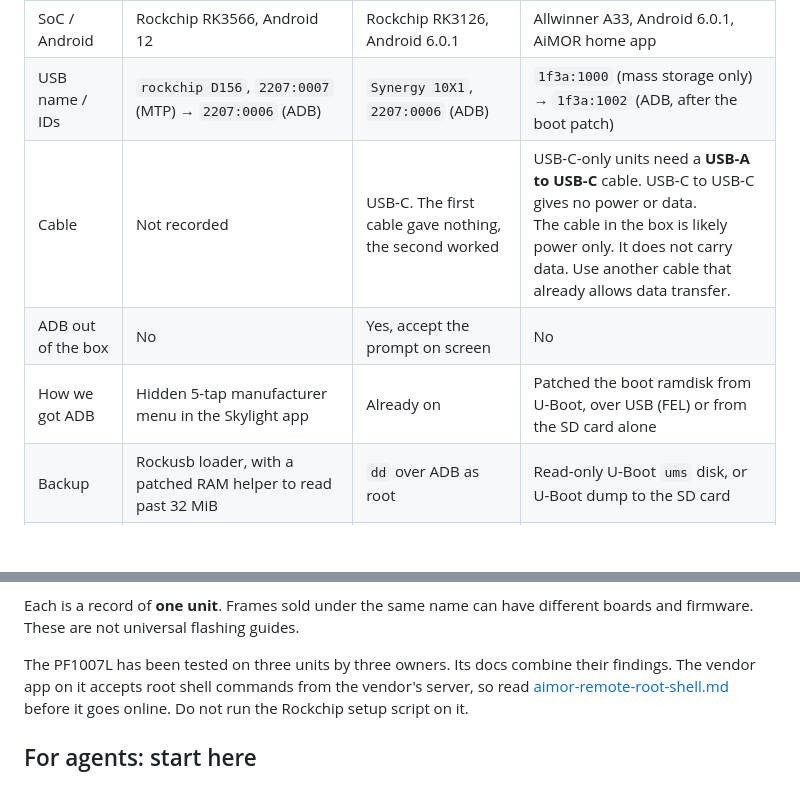
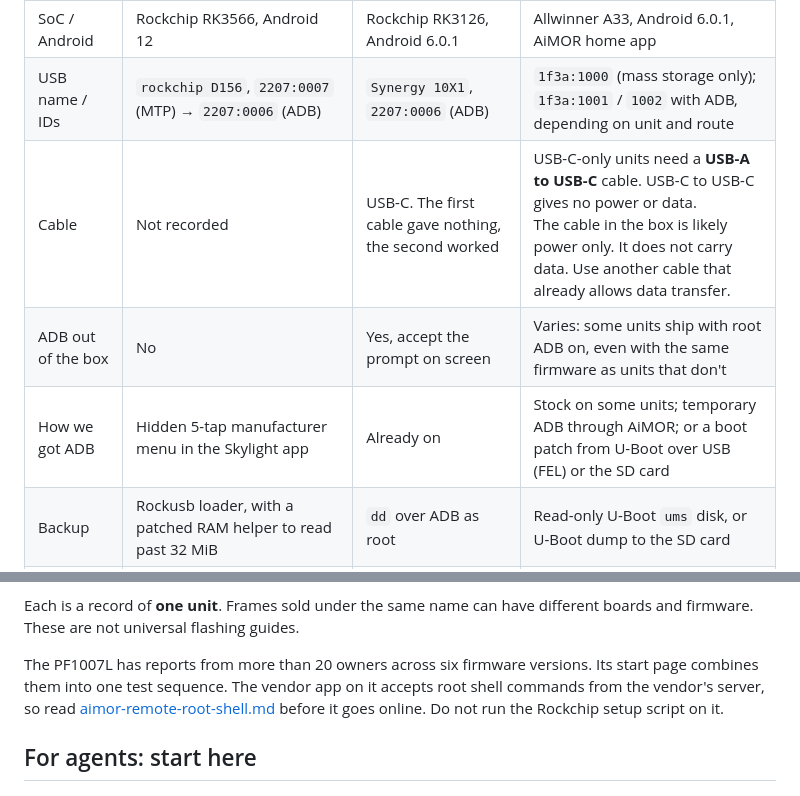
Before and after one commit to agilang/photo-frame-dashboard, a Markdown page: README.md, 2 parts joined by grey strips. Rendered like a GitHub page; blank space fills up the shorter version.

```diff
--- a/README.md
+++ b/README.md
@@ -31,10 +31,10 @@ flashing a boot image. The connection ends at reboot.
 |                    | Skylight Calendar 15" (150-CAL)                                | BIUFRAME 10.1" picture frame (in the video)      | PF1007L 10.1" picture frame (BIUFRAME and others)                                   |
 | ------------------ | -------------------------------------------------------------- | ------------------------------------------------ | ----------------------------------------------------------------------------------- |
 | SoC / Android      | Rockchip RK3566, Android 12                                    | Rockchip RK3126, Android 6.0.1                   | Allwinner A33, Android 6.0.1, AiMOR home app                                         |
-| USB name / IDs     | `rockchip D156`, `2207:0007` (MTP) → `2207:0006` (ADB)         | `Synergy 10X1`, `2207:0006` (ADB)                | `1f3a:1000` (mass storage only) → `1f3a:1002` (ADB, after the boot patch)            |
+| USB name / IDs     | `rockchip D156`, `2207:0007` (MTP) → `2207:0006` (ADB)         | `Synergy 10X1`, `2207:0006` (ADB)                | `1f3a:1000` (mass storage only); `1f3a:1001` / `1002` with ADB, depending on unit and route |
 | Cable              | Not recorded                                                   | USB-C. The first cable gave nothing, the second worked | USB-C-only units need a **USB-A to USB-C** cable. USB-C to USB-C gives no power or data.<br>The cable in the box is likely power only. It does not carry data. Use another cable that already allows data transfer. |
-| ADB out of the box | No                                                             | Yes, accept the prompt on screen                 | No                                                                                  |
-| How we got ADB     | Hidden 5-tap manufacturer menu in the Skylight app             | Already on                                       | Patched the boot ramdisk from U-Boot, over USB (FEL) or from the SD card alone       |
+| ADB out of the box | No                                                             | Yes, accept the prompt on screen                 | Varies: some units ship with root ADB on, even with the same firmware as units that don't |
+| How we got ADB     | Hidden 5-tap manufacturer menu in the Skylight app             | Already on                                       | Stock on some units; temporary ADB through AiMOR; or a boot patch from U-Boot over USB (FEL) or the SD card |
 | Backup             | Rockusb loader, with a patched RAM helper to read past 32 MiB  | `dd` over ADB as root                            | Read-only U-Boot `ums` disk, or U-Boot dump to the SD card                           |
 | Root               | Added `/force_debuggable` to the boot ramdisk, then `adb root` | Ships with SuperSU `su`                          | Stock build is debuggable: ADB shell is root once `adbd` runs                        |
 | End result         | Lawnchair launcher, USB Wi-Fi dongle (onboard radio is dead)   | Firefox, launcher, WebView 106, custom kiosk app | Launcher, WebView 106, kiosk app. Vendor app has a remote root shell: disable it     |
@@ -49,7 +49,8 @@ buttons provide a way back from Settings. See the [kiosk navigation guide](dashb
 Each is a record of **one unit**. Frames sold under the same name can have different boards
 and firmware. These are not universal flashing guides.
 
-The PF1007L has been tested on three units by three owners. Its docs combine their findings.
+The PF1007L has reports from more than 20 owners across six firmware versions. Its start page combines
+them into one test sequence.
 The vendor app on it accepts root shell commands from the vendor's server, so read
 [aimor-remote-root-shell.md](docs/aimor-remote-root-shell.md) before it goes online. Do not run
 the Rockchip setup script on it.
```
Also changed, not shown: docs/pf1007l-start-here.md (+94 -64 lines).
